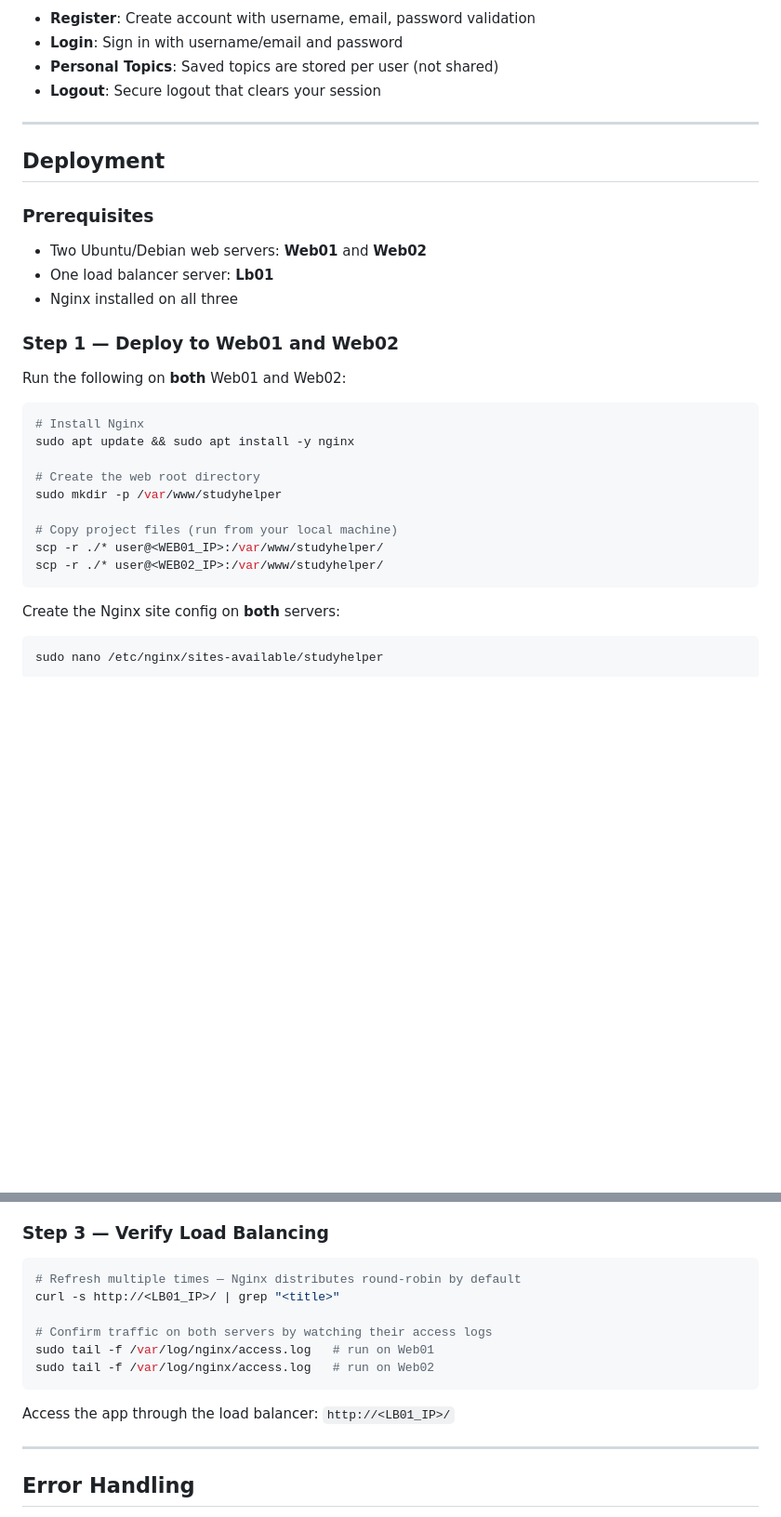
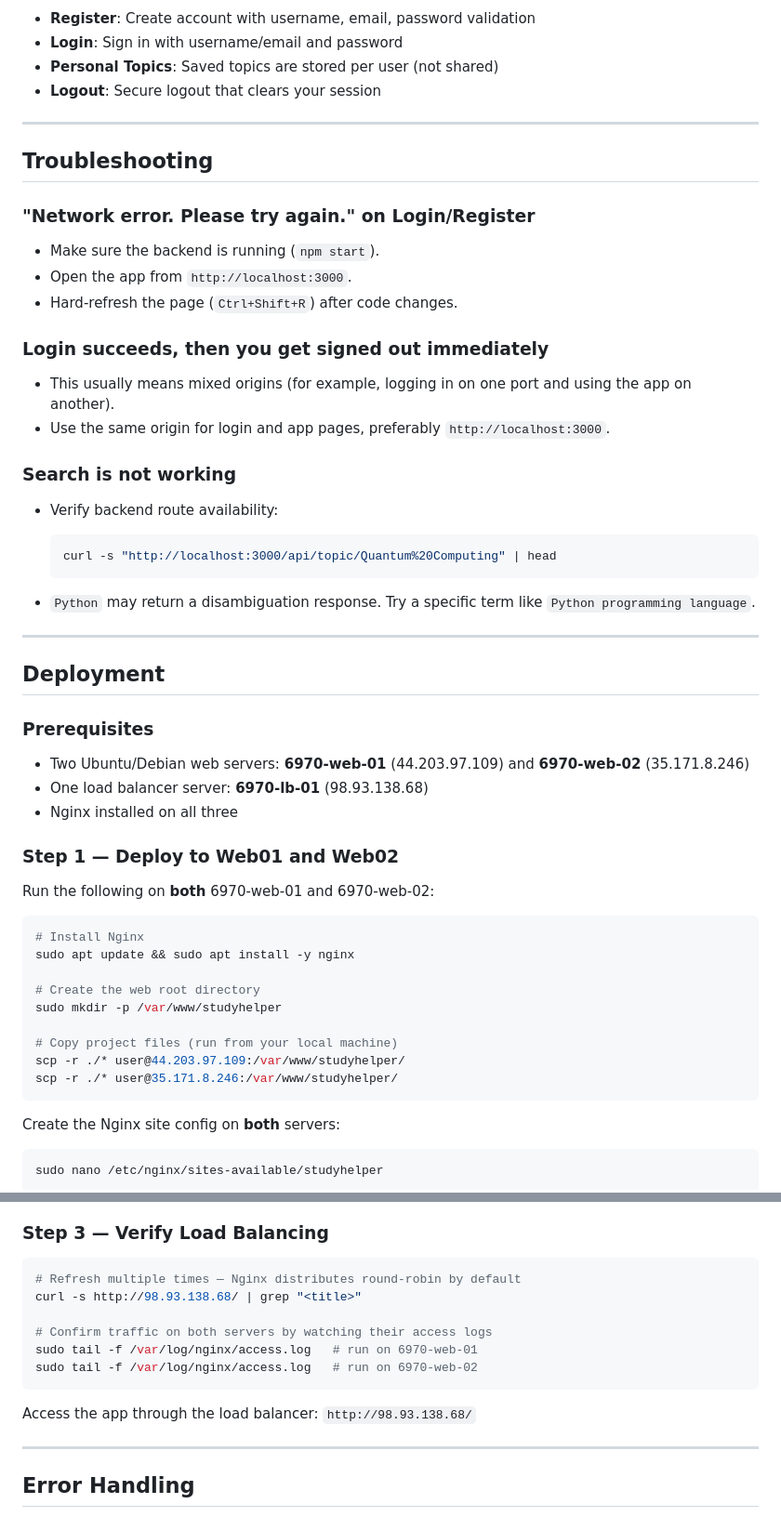
Before and after one commit to nyves01/Smart-Study-Helper, a Markdown page: README.md, 2 parts joined by grey strips. Shown at 93% size. Drawn GitHub-style; blank space fills up the shorter version.

````diff
--- a/README.md
+++ b/README.md
@@ -152,16 +143,38 @@ When you first visit the app:
 
 ---
 
+## Troubleshooting
+
+### "Network error. Please try again." on Login/Register
+- Make sure the backend is running (`npm start`).
+- Open the app from `http://localhost:3000`.
+- Hard-refresh the page (`Ctrl+Shift+R`) after code changes.
+
+### Login succeeds, then you get signed out immediately
+- This usually means mixed origins (for example, logging in on one port and using the app on another).
+- Use the same origin for login and app pages, preferably `http://localhost:3000`.
+
+### Search is not working
+- Verify backend route availability:
+
+  ```bash
+  curl -s "http://localhost:3000/api/topic/Quantum%20Computing" | head
+  ```
+
+- `Python` may return a disambiguation response. Try a specific term like `Python programming language`.
+
+---
+
 ## Deployment
 
 ### Prerequisites
-- Two Ubuntu/Debian web servers: **Web01** and **Web02**
-- One load balancer server: **Lb01**
+- Two Ubuntu/Debian web servers: **6970-web-01** (44.203.97.109) and **6970-web-02** (35.171.8.246)
+- One load balancer server: **6970-lb-01** (98.93.138.68)
 - Nginx installed on all three
 
 ### Step 1 — Deploy to Web01 and Web02
 
-Run the following on **both** Web01 and Web02:
+Run the following on **both** 6970-web-01 and 6970-web-02:
 
 ```bash
 # Install Nginx
@@ -171,8 +184,8 @@ sudo apt update && sudo apt install -y nginx
 sudo mkdir -p /var/www/studyhelper
 
 # Copy project files (run from your local machine)
-scp -r ./* user@<WEB01_IP>:/var/www/studyhelper/
-scp -r ./* user@<WEB02_IP>:/var/www/studyhelper/
+scp -r ./* user@44.203.97.109:/var/www/studyhelper/
+scp -r ./* user@35.171.8.246:/var/www/studyhelper/
 ```
 
 Create the Nginx site config on **both** servers:
@@ -251,14 +264,14 @@ sudo nginx -t && sudo systemctl reload nginx
 
 ```bash
 # Refresh multiple times — Nginx distributes round-robin by default
-curl -s http://<LB01_IP>/ | grep "<title>"
+curl -s http://98.93.138.68/ | grep "<title>"
 
 # Confirm traffic on both servers by watching their access logs
-sudo tail -f /var/log/nginx/access.log   # run on Web01
-sudo tail -f /var/log/nginx/access.log   # run on Web02
+sudo tail -f /var/log/nginx/access.log   # run on 6970-web-01
+sudo tail -f /var/log/nginx/access.log   # run on 6970-web-02
 ```
 
-Access the app through the load balancer: `http://<LB01_IP>/`
+Access the app through the load balancer: `http://98.93.138.68/`
 
 ---
 
````
Also changed, not shown: other parts of README.md (+24 -33 lines).
